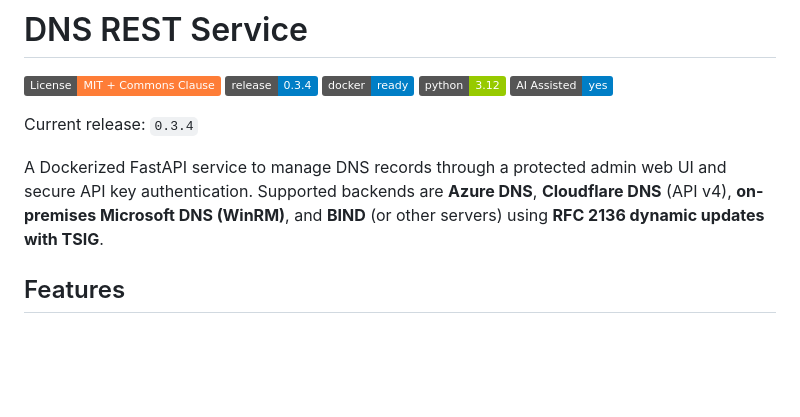
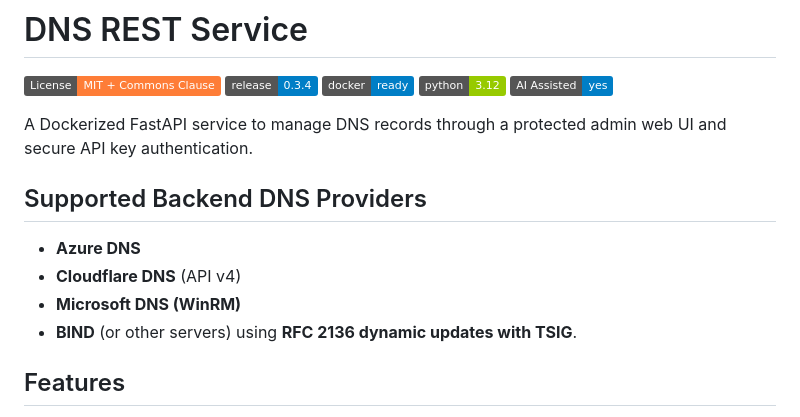
Before and after one commit to hometinker12/api-to-dns, a Markdown page: README.md, the part around the change. GitHub-like rendering; badges without logos; blank space fills up the shorter version.

Commit message:
further readme updates/formating

```diff
--- a/README.md
+++ b/README.md
@@ -3,9 +3,13 @@
 [![License: MIT + Commons Clause](https://img.shields.io/badge/License-MIT%20+%20Commons%20Clause-orange)](LICENSE.md) [![Release](https://img.shields.io/badge/release-0.3.4-blue)](VERSION) [![Docker](https://img.shields.io/badge/docker-ready-blue)](https://www.docker.com/) [![Python](https://img.shields.io/badge/python-3.12-green)](https://www.python.org/) [![AI Assisted](https://img.shields.io/badge/AI%20Assisted-yes-blue)](https://cursor.com)
 
 
-Current release: `0.3.4`
+A Dockerized FastAPI service to manage DNS records through a protected admin web UI and secure API key authentication.
 
-A Dockerized FastAPI service to manage DNS records through a protected admin web UI and secure API key authentication. Supported backends are **Azure DNS**, **Cloudflare DNS** (API v4), **on-premises Microsoft DNS (WinRM)**, and **BIND** (or other servers) using **RFC 2136 dynamic updates with TSIG**.
+## Supported Backend DNS Providers
+- **Azure DNS**
+- **Cloudflare DNS** (API v4)
+- **Microsoft DNS (WinRM)**
+- **BIND** (or other servers) using **RFC 2136 dynamic updates with TSIG**.
 
 ## Features
 
```
